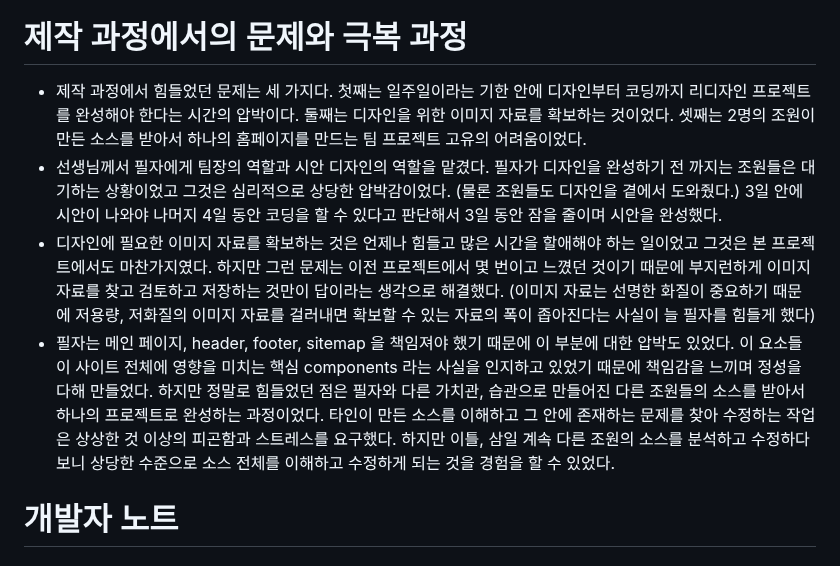
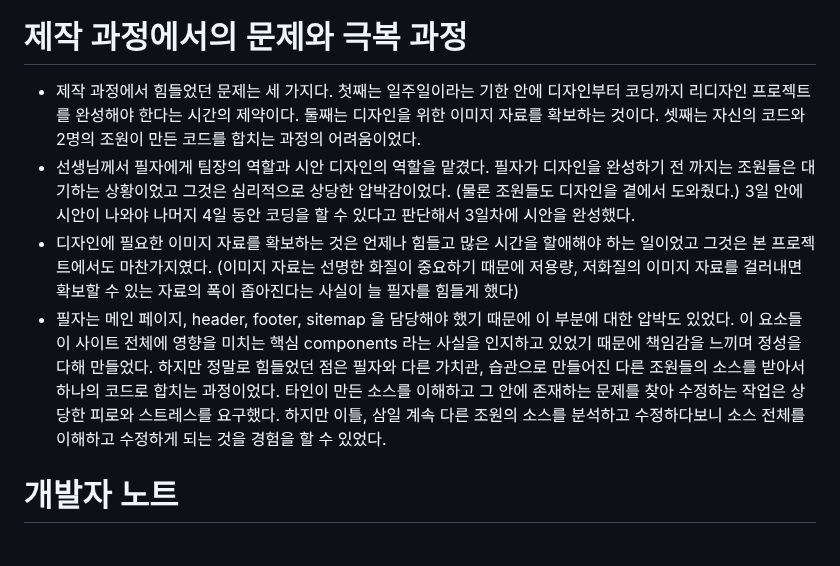
Before and after one commit to geniunahn/DW_main, a Markdown page: README.md, the part around the change. GitHub-like rendering.

```diff
--- a/README.md
+++ b/README.md
@@ -33,10 +33,10 @@
 
 
 # 제작 과정에서의 문제와 극복 과정
-- 제작 과정에서 힘들었던 문제는 세 가지다. 첫째는 일주일이라는 기한 안에 디자인부터 코딩까지 리디자인 프로젝트를 완성해야 한다는 시간의 압박이다. 둘째는 디자인을 위한 이미지 자료를 확보하는 것이었다. 셋째는 2명의 조원이 만든 소스를 받아서 하나의 홈페이지를 만드는 팀 프로젝트 고유의 어려움이었다.
-- 선생님께서 필자에게 팀장의 역할과 시안 디자인의 역할을 맡겼다. 필자가 디자인을 완성하기 전 까지는 조원들은 대기하는 상황이었고 그것은 심리적으로 상당한 압박감이었다. (물론 조원들도 디자인을 곁에서 도와줬다.) 3일 안에 시안이 나와야 나머지 4일 동안 코딩을 할 수 있다고 판단해서 3일 동안 잠을 줄이며 시안을 완성했다.
-- 디자인에 필요한 이미지 자료를 확보하는 것은 언제나 힘들고 많은 시간을 할애해야 하는 일이었고 그것은 본 프로젝트에서도 마찬가지였다. 하지만 그런 문제는 이전 프로젝트에서 몇 번이고 느꼈던 것이기 때문에 부지런하게 이미지 자료를 찾고 검토하고 저장하는 것만이 답이라는 생각으로 해결했다. (이미지 자료는 선명한 화질이 중요하기 때문에 저용량, 저화질의 이미지 자료를 걸러내면 확보할 수 있는 자료의 폭이 좁아진다는 사실이 늘 필자를 힘들게 했다)
-- 필자는 메인 페이지, header, footer, sitemap 을 책임져야 했기 때문에 이 부분에 대한 압박도 있었다. 이 요소들이 사이트 전체에 영향을 미치는 핵심 components 라는 사실을 인지하고 있었기 때문에 책임감을 느끼며 정성을 다해 만들었다. 하지만 정말로 힘들었던 점은 필자와 다른 가치관, 습관으로 만들어진 다른 조원들의 소스를 받아서 하나의 프로젝트로 완성하는 과정이었다. 타인이 만든 소스를 이해하고 그 안에 존재하는 문제를 찾아 수정하는 작업은 상상한 것 이상의 피곤함과 스트레스를 요구했다. 하지만 이틀, 삼일 계속 다른 조원의 소스를 분석하고 수정하다보니 상당한 수준으로 소스 전체를 이해하고 수정하게 되는 것을 경험을 할 수 있었다.
+- 제작 과정에서 힘들었던 문제는 세 가지다. 첫째는 일주일이라는 기한 안에 디자인부터 코딩까지 리디자인 프로젝트를 완성해야 한다는 시간의 제약이다. 둘째는 디자인을 위한 이미지 자료를 확보하는 것이다. 셋째는 자신의 코드와 2명의 조원이 만든 코드를 합치는 과정의 어려움이었다.
+- 선생님께서 필자에게 팀장의 역할과 시안 디자인의 역할을 맡겼다. 필자가 디자인을 완성하기 전 까지는 조원들은 대기하는 상황이었고 그것은 심리적으로 상당한 압박감이었다. (물론 조원들도 디자인을 곁에서 도와줬다.) 3일 안에 시안이 나와야 나머지 4일 동안 코딩을 할 수 있다고 판단해서 3일차에 시안을 완성했다.
+- 디자인에 필요한 이미지 자료를 확보하는 것은 언제나 힘들고 많은 시간을 할애해야 하는 일이었고 그것은 본 프로젝트에서도 마찬가지였다. (이미지 자료는 선명한 화질이 중요하기 때문에 저용량, 저화질의 이미지 자료를 걸러내면 확보할 수 있는 자료의 폭이 좁아진다는 사실이 늘 필자를 힘들게 했다)
+- 필자는 메인 페이지, header, footer, sitemap 을 담당해야 했기 때문에 이 부분에 대한 압박도 있었다. 이 요소들이 사이트 전체에 영향을 미치는 핵심 components 라는 사실을 인지하고 있었기 때문에 책임감을 느끼며 정성을 다해 만들었다. 하지만 정말로 힘들었던 점은 필자와 다른 가치관, 습관으로 만들어진 다른 조원들의 소스를 받아서 하나의 코드로 합치는 과정이었다. 타인이 만든 소스를 이해하고 그 안에 존재하는 문제를 찾아 수정하는 작업은 상당한 피로와 스트레스를 요구했다. 하지만 이틀, 삼일 계속 다른 조원의 소스를 분석하고 수정하다보니 소스 전체를 이해하고 수정하게 되는 것을 경험을 할 수 있었다.
 
 # 개발자 노트
 
```
